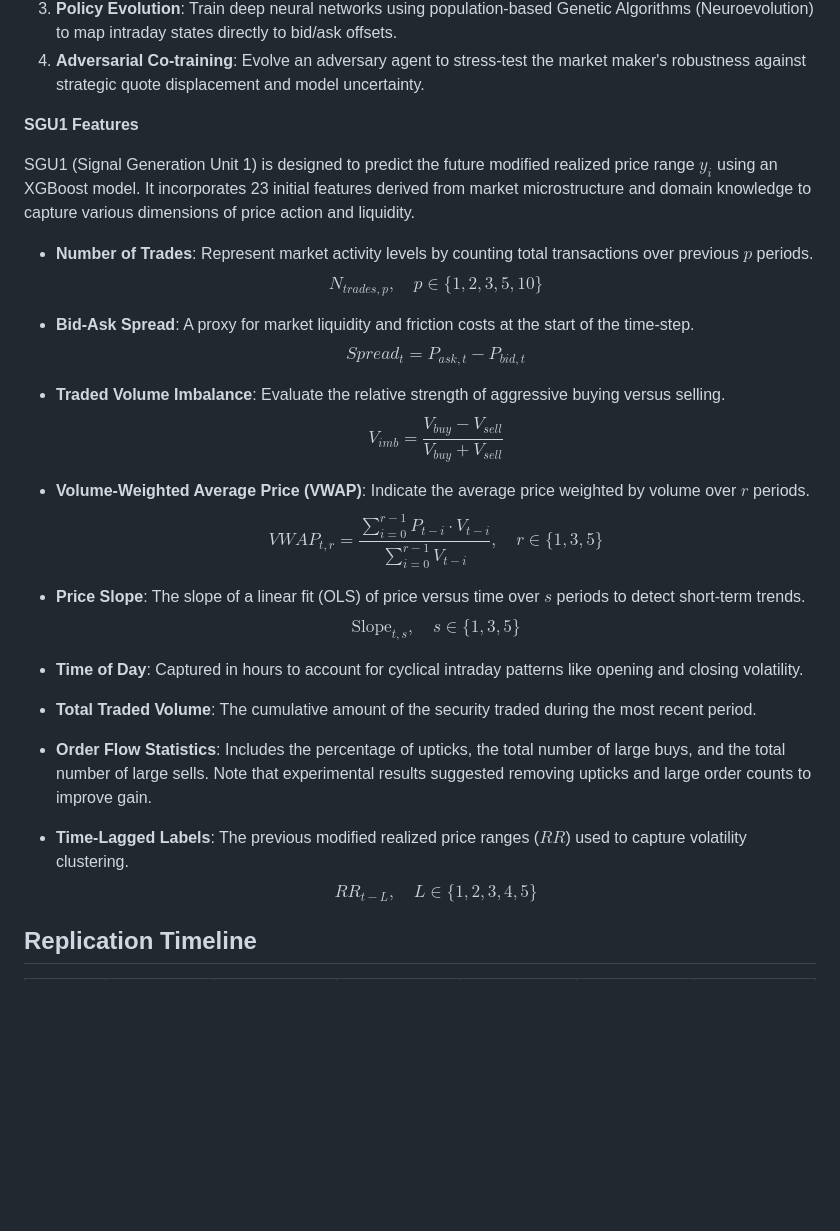
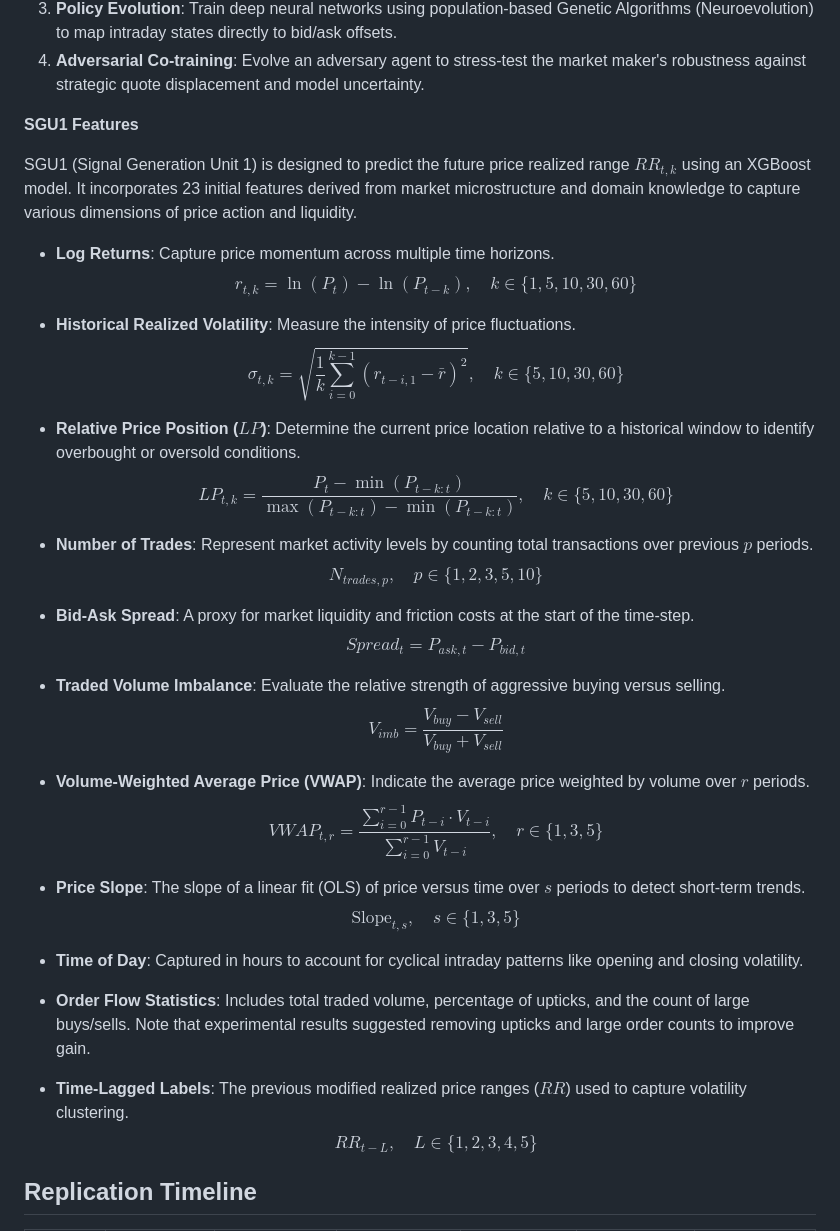
Before and after one commit to KAS-W/Deep-Reinforcement-Learning-Based-Signal-Gated-Market-Making, a Markdown page: readme.md, the part around the change. Drawn GitHub-style; blank space fills up the shorter version.

Commit message:
fix desc

```diff
--- a/readme.md
+++ b/readme.md
@@ -22,9 +22,9 @@ Period: 20240401-20240630
 3. **Policy Evolution**: Train deep neural networks using population-based Genetic Algorithms (Neuroevolution) to map intraday states directly to bid/ask offsets.
 4. **Adversarial Co-training**: Evolve an adversary agent to stress-test the market maker's robustness against strategic quote displacement and model uncertainty.
 
-<!-- **SGU1 Features** -->
+**SGU1 Features**
 
-<!-- SGU1 (Signal Generation Unit 1) is designed to predict the future price realized range $RR_{t,k}$ using an XGBoost model. It incorporates 23 initial features derived from market microstructure and domain knowledge to capture various dimensions of price action and liquidity.
+SGU1 (Signal Generation Unit 1) is designed to predict the future price realized range $RR_{t,k}$ using an XGBoost model. It incorporates 23 initial features derived from market microstructure and domain knowledge to capture various dimensions of price action and liquidity.
 
 - **Log Returns**: Capture price momentum across multiple time horizons.
   $$r_{t,k} = \ln(P_t) - \ln(P_{t-k}), \quad k \in \{1, 5, 10, 30, 60\}$$
@@ -55,34 +55,6 @@ Period: 20240401-20240630
 - **Order Flow Statistics**: Includes total traded volume, percentage of upticks, and the count of large buys/sells. Note that experimental results suggested removing upticks and large order counts to improve gain.
 
 - **Time-Lagged Labels**: The previous modified realized price ranges ($RR$) used to capture volatility clustering.
-  $$RR_{t-L}, \quad L \in \{1, 2, 3, 4, 5\}$$ -->
-
-**SGU1 Features**
-
-SGU1 (Signal Generation Unit 1) is designed to predict the future modified realized price range $y_i$ using an XGBoost model. It incorporates 23 initial features derived from market microstructure and domain knowledge to capture various dimensions of price action and liquidity.
-
-- **Number of Trades**: Represent market activity levels by counting total transactions over previous $p$ periods.
-  $$N_{trades, p}, \quad p \in \{1, 2, 3, 5, 10\}$$
-
-- **Bid-Ask Spread**: A proxy for market liquidity and friction costs at the start of the time-step.
-  $$Spread_t = P_{ask,t} - P_{bid,t}$$
-
-- **Traded Volume Imbalance**: Evaluate the relative strength of aggressive buying versus selling.
-  $$V_{imb} = \frac{V_{buy} - V_{sell}}{V_{buy} + V_{sell}}$$
-
-- **Volume-Weighted Average Price (VWAP)**: Indicate the average price weighted by volume over $r$ periods.
-  $$VWAP_{t,r} = \frac{\sum_{i=0}^{r-1} P_{t-i} \cdot V_{t-i}}{\sum_{i=0}^{r-1} V_{t-i}}, \quad r \in \{1, 3, 5\}$$
-
-- **Price Slope**: The slope of a linear fit (OLS) of price versus time over $s$ periods to detect short-term trends.
-  $$\text{Slope}_{t,s}, \quad s \in \{1, 3, 5\}$$
-
-- **Time of Day**: Captured in hours to account for cyclical intraday patterns like opening and closing volatility.
-
-- **Total Traded Volume**: The cumulative amount of the security traded during the most recent period.
-
-- **Order Flow Statistics**: Includes the percentage of upticks, the total number of large buys, and the total number of large sells. Note that experimental results suggested removing upticks and large order counts to improve gain.
-
-- **Time-Lagged Labels**: The previous modified realized price ranges ($RR$) used to capture volatility clustering.
   $$RR_{t-L}, \quad L \in \{1, 2, 3, 4, 5\}$$
 
 ## Replication Timeline
```
